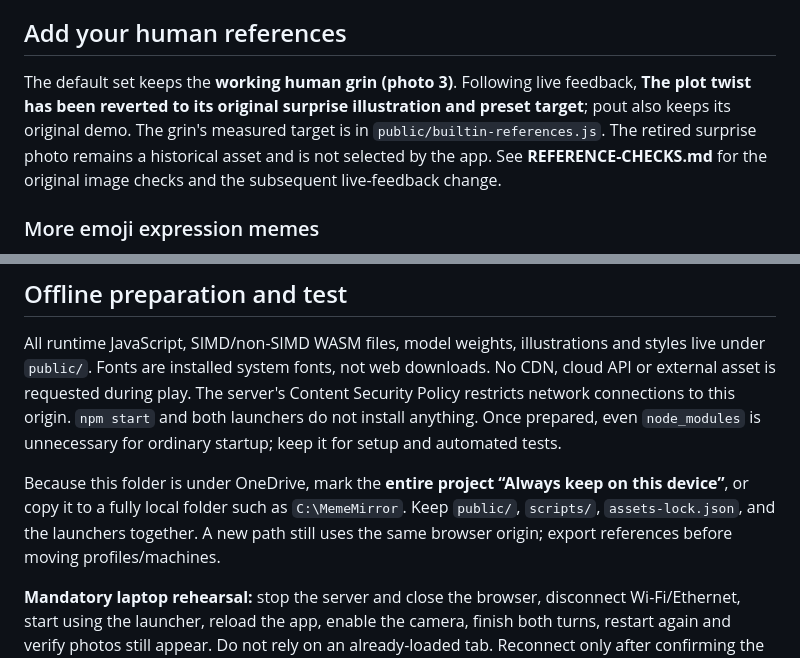
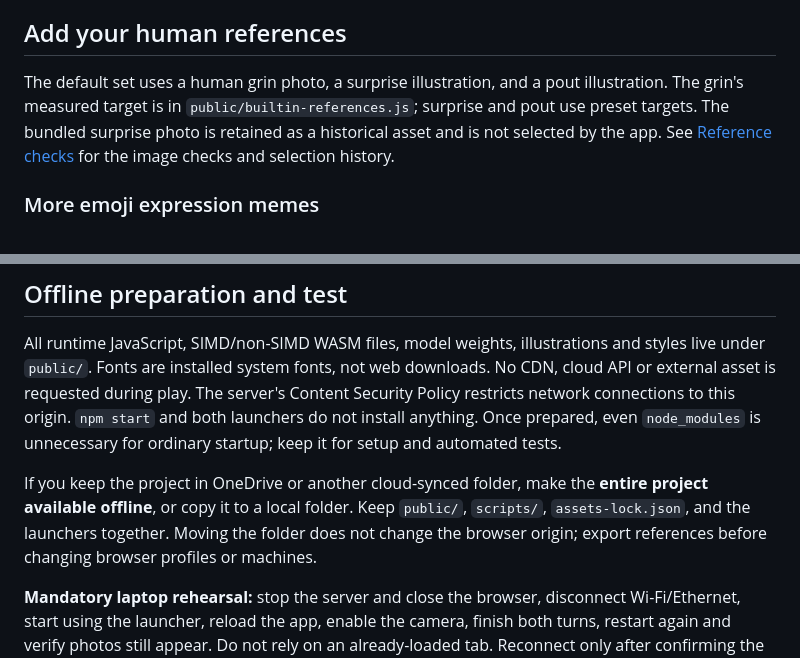
Before and after one commit to 13pathak/meme-mirror, a Markdown page: README.md, 2 parts joined by grey strips. Drawn GitHub-style.

```diff
--- a/README.md
+++ b/README.md
@@ -66,7 +69,7 @@ Open the **gear** at the top right. This pauses the round while keeping diagnost
 
 ## Add your human references
 
-The default set keeps the **working human grin (photo 3)**. Following live feedback, **The plot twist has been reverted to its original surprise illustration and preset target**; pout also keeps its original demo. The grin's measured target is in `public/builtin-references.js`. The retired surprise photo remains a historical asset and is not selected by the app. See **REFERENCE-CHECKS.md** for the original image checks and the subsequent live-feedback change.
+The default set uses a human grin photo, a surprise illustration, and a pout illustration. The grin's measured target is in `public/builtin-references.js`; surprise and pout use preset targets. The bundled surprise photo is retained as a historical asset and is not selected by the app. See [Reference checks](REFERENCE-CHECKS.md) for the image checks and selection history.
 
 ### More emoji expression memes
 
@@ -145,7 +148,7 @@ Raise tolerance slightly if normal variation is too harsh. Adjust the strongest
 
 All runtime JavaScript, SIMD/non-SIMD WASM files, model weights, illustrations and styles live under `public/`. Fonts are installed system fonts, not web downloads. No CDN, cloud API or external asset is requested during play. The server's Content Security Policy restricts network connections to this origin. `npm start` and both launchers do not install anything. Once prepared, even `node_modules` is unnecessary for ordinary startup; keep it for setup and automated tests.
 
-Because this folder is under OneDrive, mark the **entire project “Always keep on this device”**, or copy it to a fully local folder such as `C:\MemeMirror`. Keep `public/`, `scripts/`, `assets-lock.json`, and the launchers together. A new path still uses the same browser origin; export references before moving profiles/machines.
+If you keep the project in OneDrive or another cloud-synced folder, make the **entire project available offline**, or copy it to a local folder. Keep `public/`, `scripts/`, `assets-lock.json`, and the launchers together. Moving the folder does not change the browser origin; export references before changing browser profiles or machines.
 
 **Mandatory laptop rehearsal:** stop the server and close the browser, disconnect Wi-Fi/Ethernet, start using the launcher, reload the app, enable the camera, finish both turns, restart again and verify photos still appear. Do not rely on an already-loaded tab. Reconnect only after confirming the test. Automated tests here blocked all non-loopback browser requests with fresh contexts after a server restart; this is useful offline-dependency coverage, but it does not replace physically disconnecting the exhibition laptop.
 
```
Also changed, not shown: other parts of README.md (+16 -10 lines).
